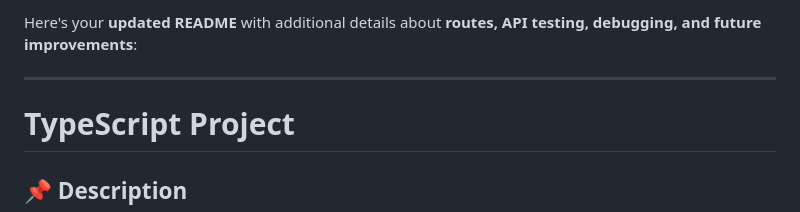
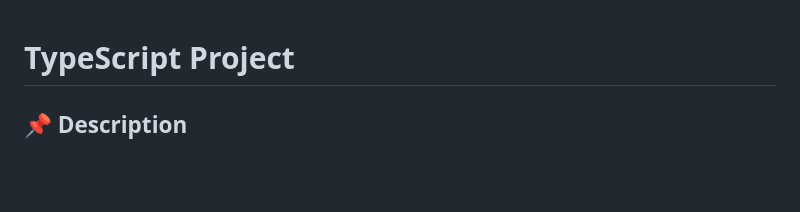
Before and after one commit to ChrisMahlke/scaffolding, a Markdown page: README.md, the part around the change. GitHub-like rendering; blank space fills up the shorter version.

```diff
--- a/README.md
+++ b/README.md
@@ -1,7 +1,3 @@
-Here's your **updated README** with additional details about **routes, API testing, debugging, and future improvements**:
-
----
-
 # **TypeScript Project**
 
 ## **📌 Description**
```
